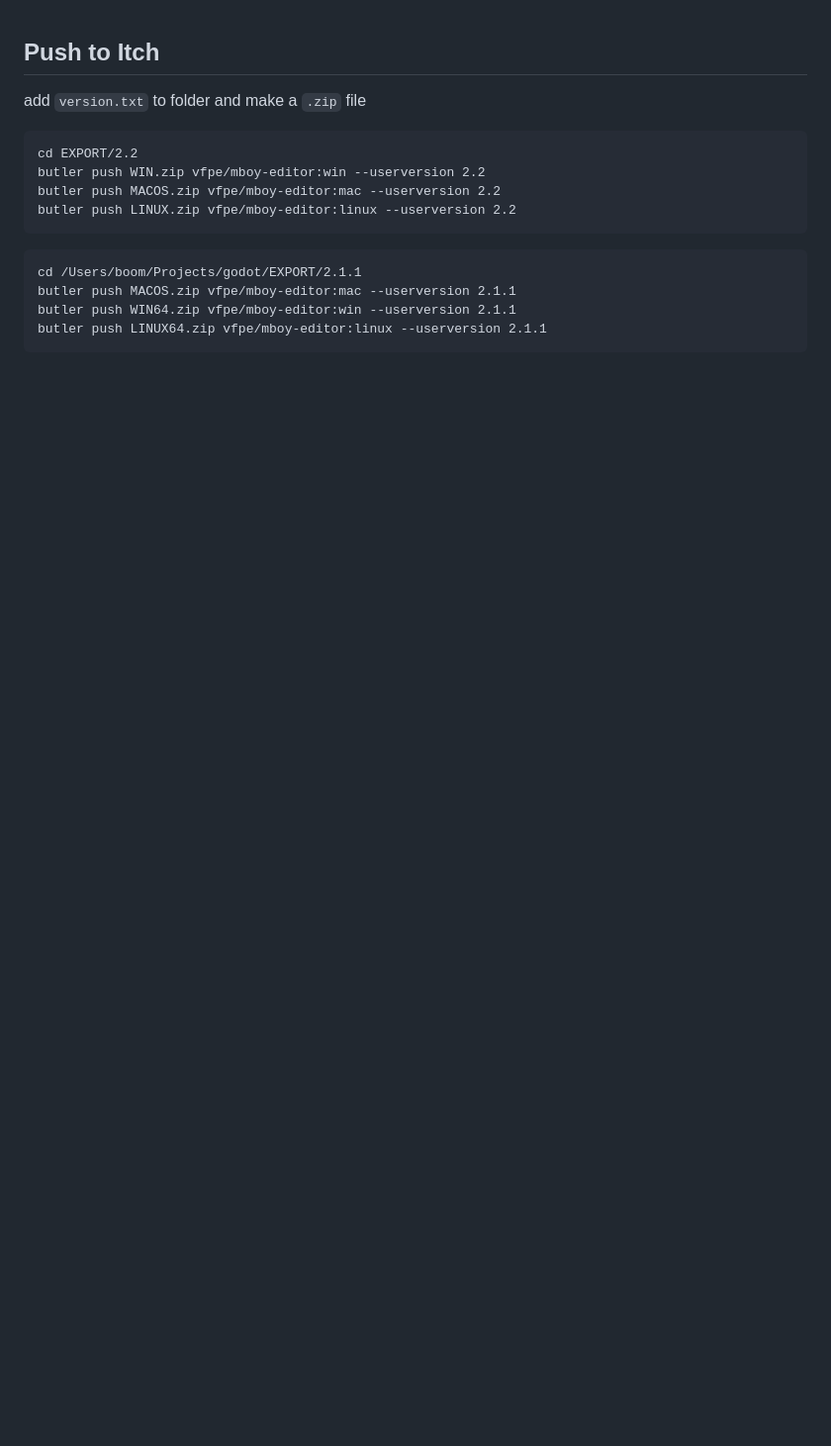
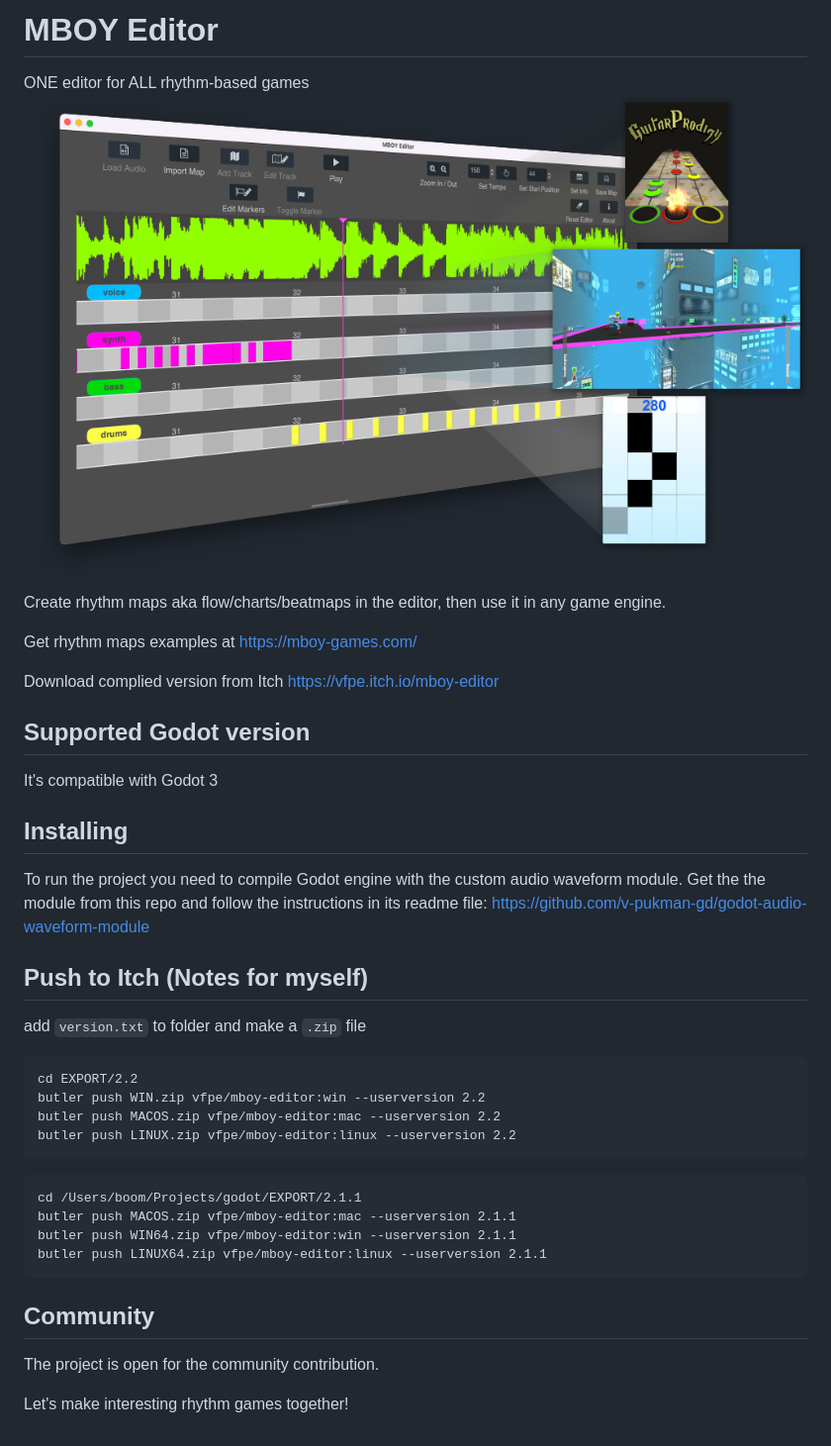
Before and after one commit to v-pukman-gd/mboy-editor2, a Markdown page: README.md, the part around the change. Shown at 99% size. GitHub-like rendering; pictures changed too: promo.png (added); blank space fills up the shorter version.

````diff
--- a/README.md
+++ b/README.md
@@ -1,5 +1,24 @@
+# MBOY Editor
+ONE editor for ALL rhythm-based games
+![MBOY Editor promo image](/promo.png)
 
-## Push to Itch
+Create rhythm maps aka flow/charts/beatmaps in the editor, then use it in any game engine.
+
+Get rhythm maps examples at https://mboy-games.com/
+
+Download complied version from Itch https://vfpe.itch.io/mboy-editor
+
+## Supported Godot version
+
+It's compatible with Godot 3
+
+## Installing
+To run the project you need to compile Godot engine with the custom audio waveform module.
+Get the the module from this repo and follow the instructions in its readme file:
+https://github.com/v-pukman-gd/godot-audio-waveform-module
+
+
+## Push to Itch (Notes for myself)
 add `version.txt` to folder and make a `.zip` file
 
 ```
@@ -15,3 +34,9 @@ butler push MACOS.zip vfpe/mboy-editor:mac --userversion 2.1.1
 butler push WIN64.zip vfpe/mboy-editor:win --userversion 2.1.1
 butler push LINUX64.zip vfpe/mboy-editor:linux --userversion 2.1.1
 ```
+
+## Community
+
+The project is open for the community contribution.
+
+Let's make interesting rhythm games together!
````
